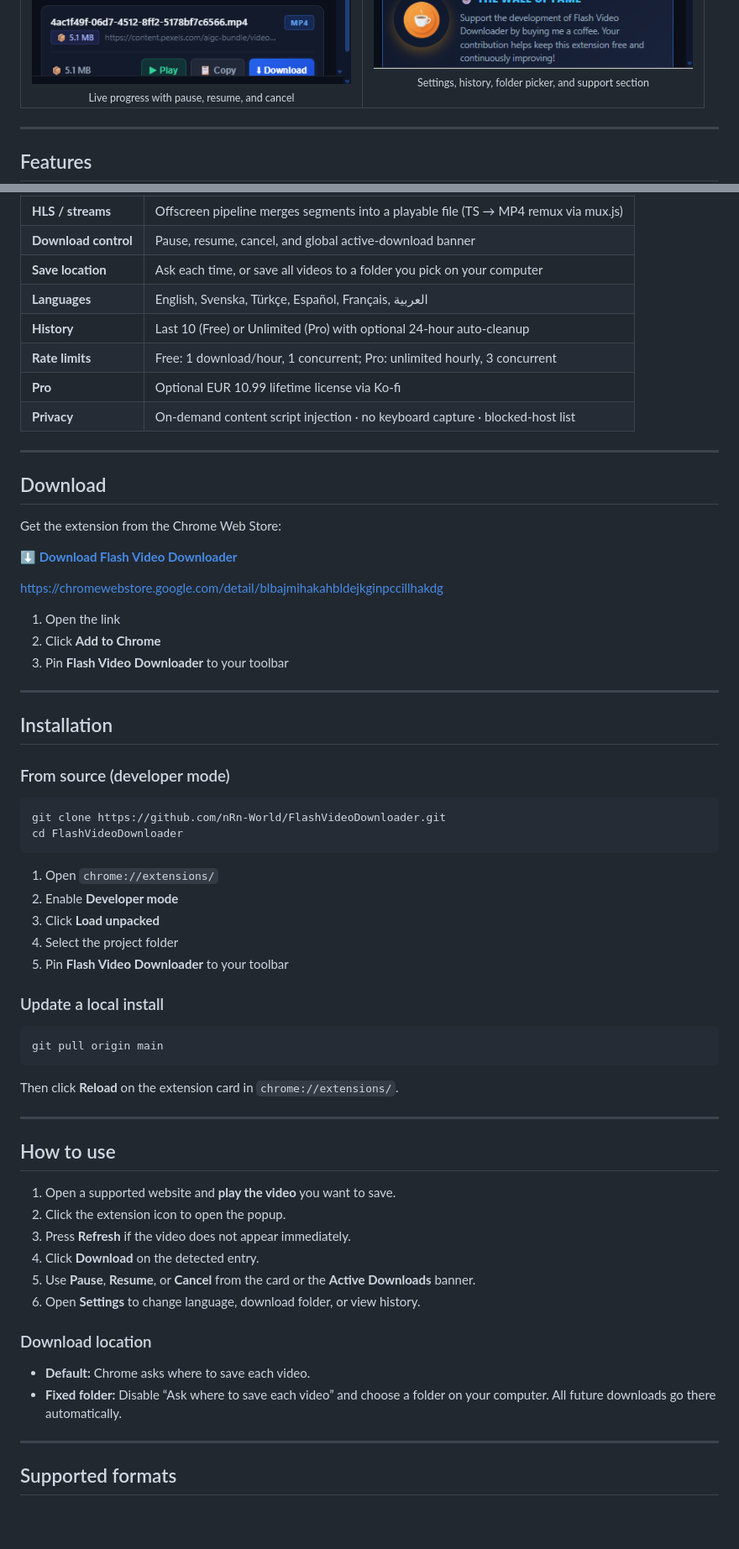
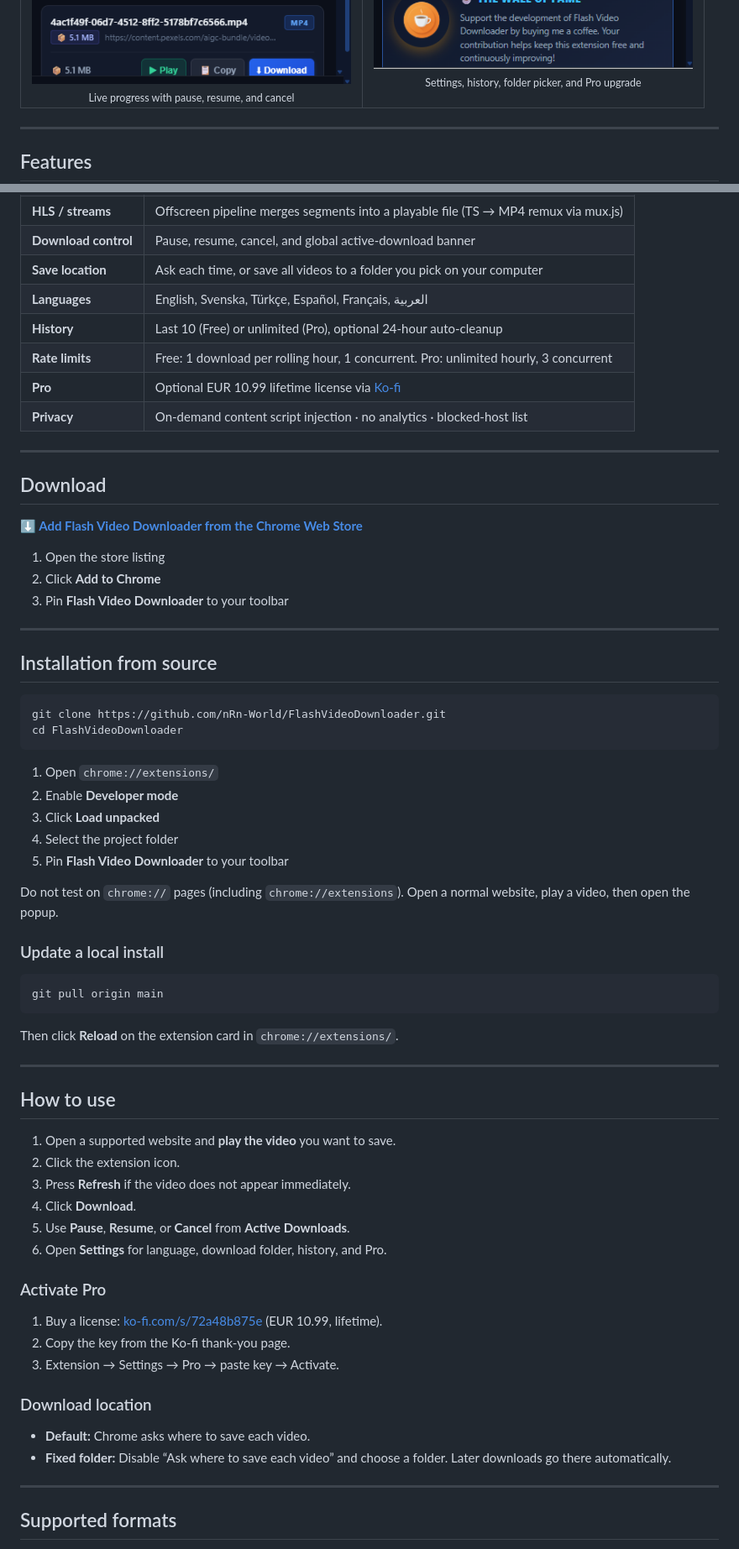
Before and after one commit to nRn-World/FlashVideoDownloader, a Markdown page: README.md, 2 parts joined by grey strips. Shown at 84% size. Rendered like a GitHub page; blank space fills up the shorter version.

````diff
--- a/README.md
+++ b/README.md
@@ -56,7 +59,7 @@ Buy Pro on [Ko-fi](https://ko-fi.com/s/72a48b875e). After payment you receive a
     </td>
     <td align="center" width="50%">
       <img src="Screenshots/SC3.png" alt="Settings and download location" width="380" /><br/>
-      <sub>Settings, history, folder picker, and support section</sub>
+      <sub>Settings, history, folder picker, and Pro upgrade</sub>
     </td>
   </tr>
 </table>
@@ -73,30 +76,24 @@ Buy Pro on [Ko-fi](https://ko-fi.com/s/72a48b875e). After payment you receive a
 | **Download control** | Pause, resume, cancel, and global active-download banner |
 | **Save location** | Ask each time, or save all videos to a folder you pick on your computer |
 | **Languages** | English, Svenska, Türkçe, Español, Français, العربية |
-| **History** | Last 10 (Free) or Unlimited (Pro) with optional 24-hour auto-cleanup |
-| **Rate limits** | Free: 1 download/hour, 1 concurrent; Pro: unlimited hourly, 3 concurrent |
-| **Pro** | Optional EUR 10.99 lifetime license via Ko-fi |
-| **Privacy** | On-demand content script injection · no keyboard capture · blocked-host list |
+| **History** | Last 10 (Free) or unlimited (Pro), optional 24-hour auto-cleanup |
+| **Rate limits** | Free: 1 download per rolling hour, 1 concurrent. Pro: unlimited hourly, 3 concurrent |
+| **Pro** | Optional EUR 10.99 lifetime license via [Ko-fi](https://ko-fi.com/s/72a48b875e) |
+| **Privacy** | On-demand content script injection · no analytics · blocked-host list |
 
 ---
 
 ## Download
 
-Get the extension from the Chrome Web Store:
+**[⬇ Add Flash Video Downloader from the Chrome Web Store](https://chromewebstore.google.com/detail/blbajmihakahbldejkginpccillhakdg)**
 
-**[⬇ Download Flash Video Downloader](https://chromewebstore.google.com/detail/blbajmihakahbldejkginpccillhakdg)**
-
-https://chromewebstore.google.com/detail/blbajmihakahbldejkginpccillhakdg
-
-1. Open the link
+1. Open the store listing
 2. Click **Add to Chrome**
 3. Pin **Flash Video Downloader** to your toolbar
 
 ---
 
-## Installation
-
-### From source (developer mode)
+## Installation from source
 
 ```bash
 git clone https://github.com/nRn-World/FlashVideoDownloader.git
@@ -108,6 +105,8 @@ cd FlashVideoDownloader
 3. Click **Load unpacked**
 4. Select the project folder
 5. Pin **Flash Video Downloader** to your toolbar
+
+Do not test on `chrome://` pages (including `chrome://extensions`). Open a normal website, play a video, then open the popup.
 
 ### Update a local install
 
@@ -122,16 +121,22 @@ Then click **Reload** on the extension card in `chrome://extensions/`.
 ## How to use
 
 1. Open a supported website and **play the video** you want to save.
-2. Click the extension icon to open the popup.
+2. Click the extension icon.
 3. Press **Refresh** if the video does not appear immediately.
-4. Click **Download** on the detected entry.
-5. Use **Pause**, **Resume**, or **Cancel** from the card or the **Active Downloads** banner.
-6. Open **Settings** to change language, download folder, or view history.
+4. Click **Download**.
+5. Use **Pause**, **Resume**, or **Cancel** from **Active Downloads**.
+6. Open **Settings** for language, download folder, history, and Pro.
+
+### Activate Pro
+
+1. Buy a license: [ko-fi.com/s/72a48b875e](https://ko-fi.com/s/72a48b875e) (EUR 10.99, lifetime).
+2. Copy the key from the Ko-fi thank-you page.
+3. Extension → Settings → Pro → paste key → Activate.
 
 ### Download location
 
 - **Default:** Chrome asks where to save each video.
-- **Fixed folder:** Disable “Ask where to save each video” and choose a folder on your computer. All future downloads go there automatically.
+- **Fixed folder:** Disable “Ask where to save each video” and choose a folder. Later downloads go there automatically.
 
 ---
 
````
Also changed, not shown: other parts of README.md (+26 -22 lines).
